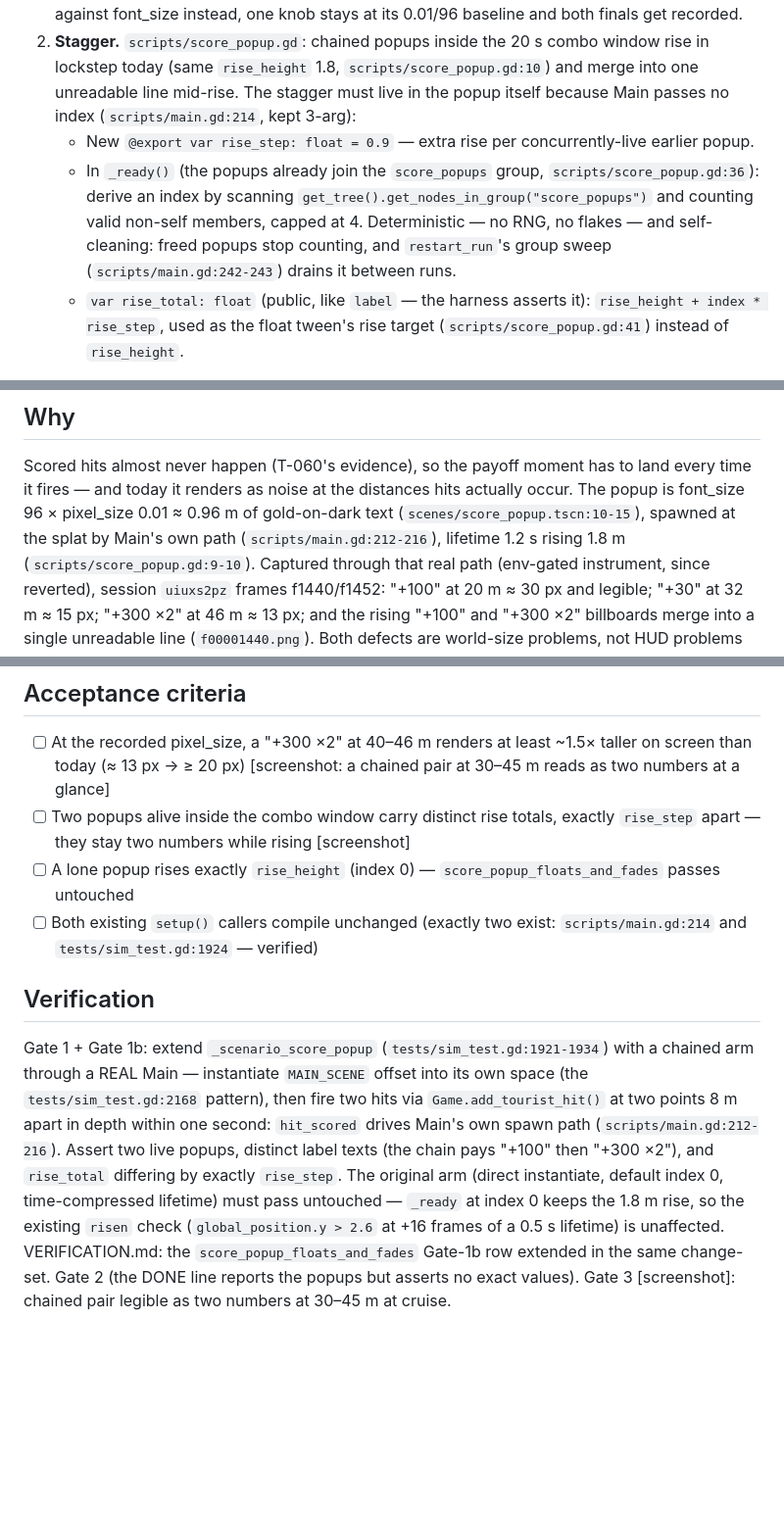
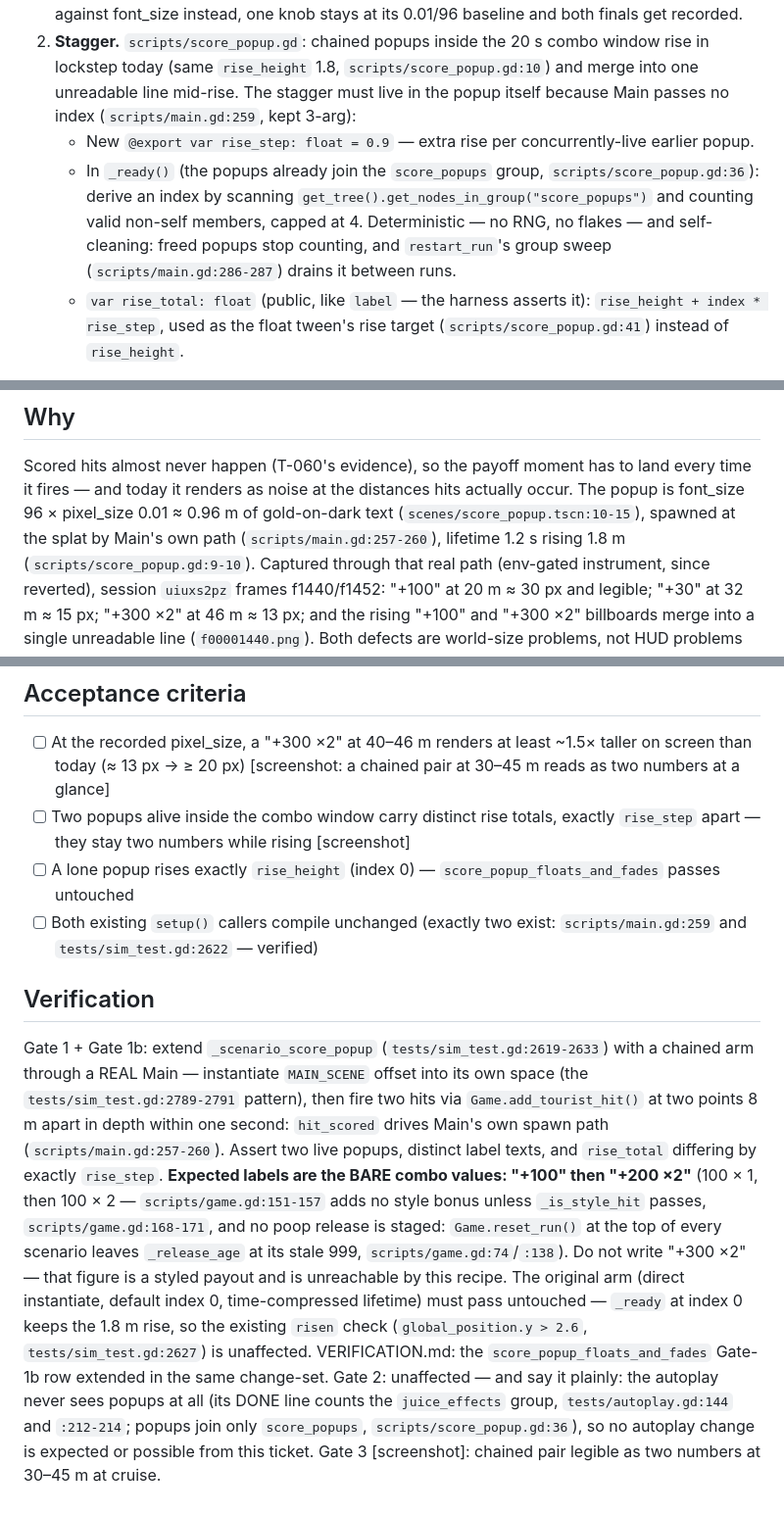
Before and after one commit to seandmatthews/pigeon-simulator, a Markdown page: docs/tickets/T-059-score-popup-retune.md, 3 parts joined by grey strips. Shown at 98% size. GitHub-like rendering; blank space fills up the shorter version.

Commit message:
docs(tickets): T-059 gate recipe corrected to bare combo payouts (+100/+200 x2) and Gate-2 claim fixed - autoplay never sees popups (audit 2026-09-30); refs re-based

```diff
--- a/docs/tickets/T-059-score-popup-retune.md
+++ b/docs/tickets/T-059-score-popup-retune.md
@@ -21,7 +21,7 @@ Two changes, one commit, both inside the popup's own scene/script:
 2. **Stagger.** `scripts/score_popup.gd`: chained popups inside the 20 s combo
    window rise in lockstep today (same `rise_height` 1.8, `scripts/score_popup.gd:10`)
    and merge into one unreadable line mid-rise. The stagger must live in the
-   popup itself because Main passes no index (`scripts/main.gd:214`, kept 3-arg):
+   popup itself because Main passes no index (`scripts/main.gd:259`, kept 3-arg):
    - New `@export var rise_step: float = 0.9` — extra rise per concurrently-live
      earlier popup.
    - In `_ready()` (the popups already join the `score_popups` group,
@@ -29,7 +29,7 @@ Two changes, one commit, both inside the popup's own scene/script:
      `get_tree().get_nodes_in_group("score_popups")` and counting valid non-self
      members, capped at 4. Deterministic — no RNG, no flakes — and self-cleaning:
      freed popups stop counting, and `restart_run`'s group sweep
-     (`scripts/main.gd:242-243`) drains it between runs.
+     (`scripts/main.gd:286-287`) drains it between runs.
    - `var rise_total: float` (public, like `label` — the harness asserts it):
      `rise_height + index * rise_step`, used as the float tween's rise target
      (`scripts/score_popup.gd:41`) instead of `rise_height`.
@@ -46,7 +46,7 @@ Scored hits almost never happen (T-060's evidence), so the payoff moment has to
 land every time it fires — and today it renders as noise at the distances hits
 actually occur. The popup is font_size 96 × pixel_size 0.01 ≈ 0.96 m of
 gold-on-dark text (`scenes/score_popup.tscn:10-15`), spawned at the splat by
-Main's own path (`scripts/main.gd:212-216`), lifetime 1.2 s rising 1.8 m
+Main's own path (`scripts/main.gd:257-260`), lifetime 1.2 s rising 1.8 m
 (`scripts/score_popup.gd:9-10`). Captured through that real path (env-gated
 instrument, since reverted), session `uiuxs2pz` frames f1440/f1452: "+100" at
 20 m ≈ 30 px and legible; "+30" at 32 m ≈ 15 px; "+300 ×2" at 46 m ≈ 13 px; and
@@ -64,21 +64,30 @@ T-040's strip deliberately does not replace the world popup.
 - [ ] A lone popup rises exactly `rise_height` (index 0) —
       `score_popup_floats_and_fades` passes untouched
 - [ ] Both existing `setup()` callers compile unchanged (exactly two exist:
-      `scripts/main.gd:214` and `tests/sim_test.gd:1924` — verified)
+      `scripts/main.gd:259` and `tests/sim_test.gd:2622` — verified)
 
 ## Verification
 
-Gate 1 + Gate 1b: extend `_scenario_score_popup` (`tests/sim_test.gd:1921-1934`)
+Gate 1 + Gate 1b: extend `_scenario_score_popup` (`tests/sim_test.gd:2619-2633`)
 with a chained arm through a REAL Main — instantiate `MAIN_SCENE` offset into its
-own space (the `tests/sim_test.gd:2168` pattern), then fire two hits via
+own space (the `tests/sim_test.gd:2789-2791` pattern), then fire two hits via
 `Game.add_tourist_hit()` at two points 8 m apart in depth within one second:
-`hit_scored` drives Main's own spawn path (`scripts/main.gd:212-216`). Assert two
-live popups, distinct label texts (the chain pays "+100" then "+300 ×2"), and
-`rise_total` differing by exactly `rise_step`. The original arm (direct
+`hit_scored` drives Main's own spawn path (`scripts/main.gd:257-260`). Assert two
+live popups, distinct label texts, and `rise_total` differing by exactly
+`rise_step`. **Expected labels are the BARE combo values: "+100" then
+"+200 ×2"** (100 × 1, then 100 × 2 — `scripts/game.gd:151-157` adds no style
+bonus unless `_is_style_hit` passes, `scripts/game.gd:168-171`, and no poop
+release is staged: `Game.reset_run()` at the top of every scenario leaves
+`_release_age` at its stale 999, `scripts/game.gd:74`/`:138`). Do not write
+"+300 ×2" — that figure is a styled payout and is unreachable by this recipe.
+The original arm (direct
 instantiate, default index 0, time-compressed lifetime) must pass untouched —
 `_ready` at index 0 keeps the 1.8 m rise, so the existing `risen` check
-(`global_position.y > 2.6` at +16 frames of a 0.5 s lifetime) is unaffected.
+(`global_position.y > 2.6`, `tests/sim_test.gd:2627`) is unaffected.
 VERIFICATION.md: the `score_popup_floats_and_fades` Gate-1b row extended in the
-same change-set. Gate 2 (the DONE line reports the popups but asserts no exact
-values). Gate 3 [screenshot]: chained pair legible as two numbers at 30–45 m at
-cruise.
+same change-set. Gate 2: unaffected — and say it plainly: the autoplay never
+sees popups at all (its DONE line counts the `juice_effects` group,
+`tests/autoplay.gd:144` and `:212-214`; popups join only `score_popups`,
+`scripts/score_popup.gd:36`), so no autoplay change is expected or possible
+from this ticket. Gate 3 [screenshot]: chained pair legible as two numbers at
+30–45 m at cruise.
```
